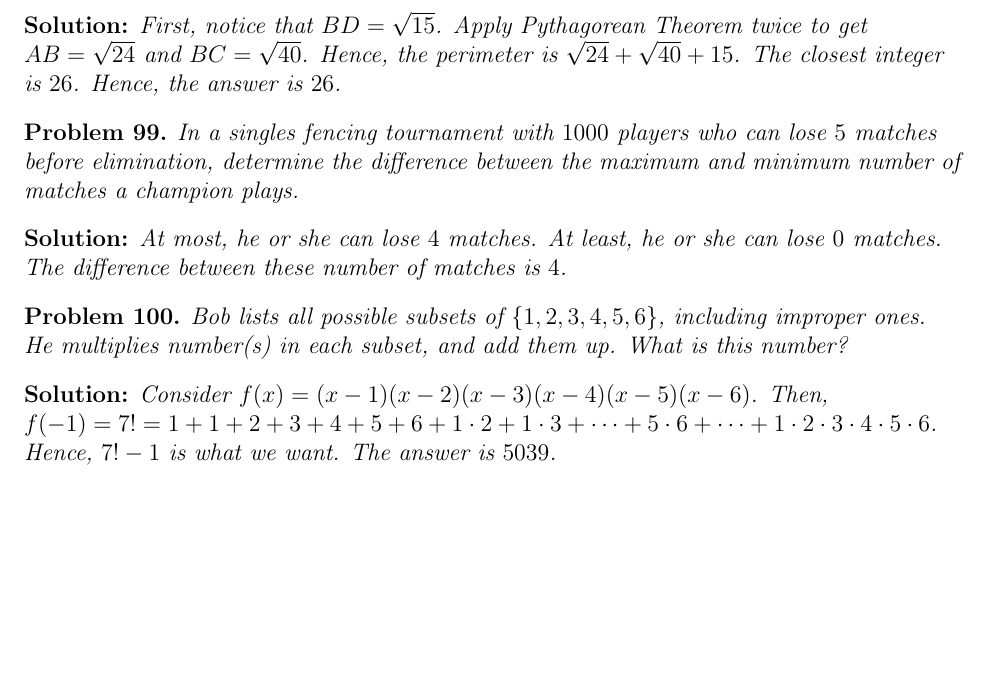
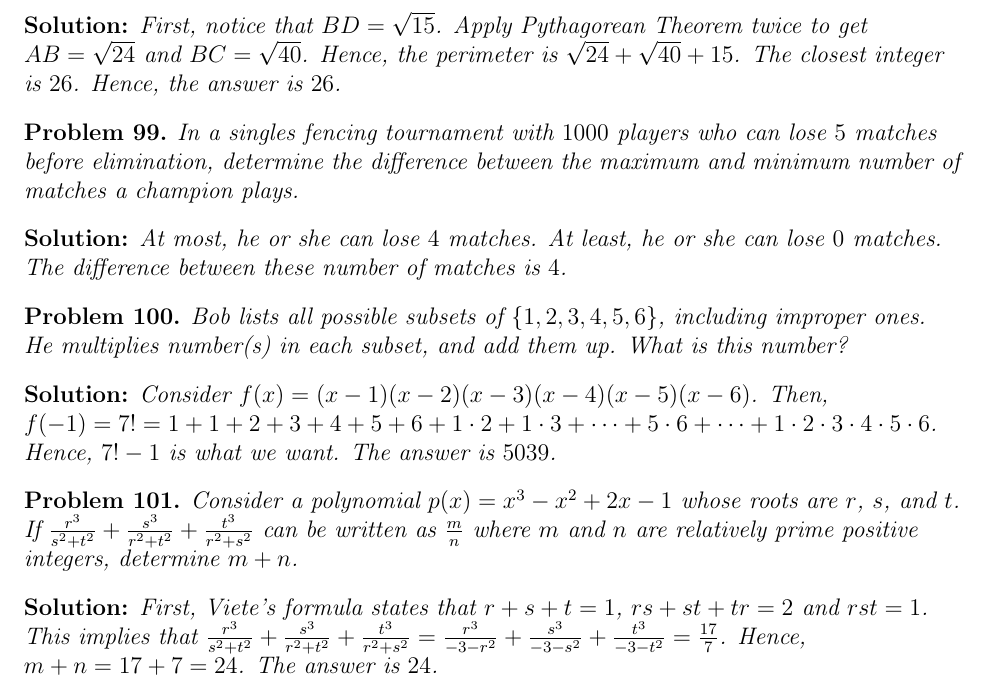
Before and after one commit to Harim-Yoo/Daily-Problem-Project-feat.DarkHorse-, a LaTeX document (main.tex, which reads problems/1000Problems.tex): part of page 24 of 24, cut so that both start at the same text, the shorter picture padded with empty space. Compiled offline with pdfLaTeX.

Commit message:
Updates from Overleaf

```diff
--- a/problems/1000Problems.tex
+++ b/problems/1000Problems.tex
@@ -1130,3 +1130,11 @@ Bob lists all possible subsets of $\{1,2,3,4,5,6\}$, including improper ones. He
 \begin{solution}
 Consider $f(x)=(x-1)(x-2)(x-3)(x-4)(x-5)(x-6)$. Then, $f(-1)=7!=1+1+2+3+4+5+6+1\cdot2+1\cdot3+\cdots+5\cdot6+\cdots+1\cdot2\cdot3\cdot4\cdot5\cdot6$. Hence, $7!-1$ is what we want. The answer is $5039$.
 \end{solution}
+
+\begin{problem}
+Consider a polynomial $p(x)=x^3-x^2+2x-1$ whose roots are $r$, $s$, and $t$. If $\frac{r^3}{s^2+t^2}+\frac{s^3}{r^2+t^2}+\frac{t^3}{r^2+s^2}$ can be written as $\frac{m}{n}$ where $m$ and $n$ are relatively prime positive integers, determine $m+n$.
+\end{problem}
+
+\begin{solution}
+First, Viete's formula states that $r+s+t=1$, $rs+st+tr=2$ and $rst=1$. This implies that $\frac{r^3}{s^2+t^2}+\frac{s^3}{r^2+t^2}+\frac{t^3}{r^2+s^2}=\frac{r^3}{-3-r^2}+\frac{s^3}{-3-s^2}+\frac{t^3}{-3-t^2}=\frac{17}{7}$. Hence, $m+n=17+7=24$. The answer is $24$.
+\end{solution}
```
